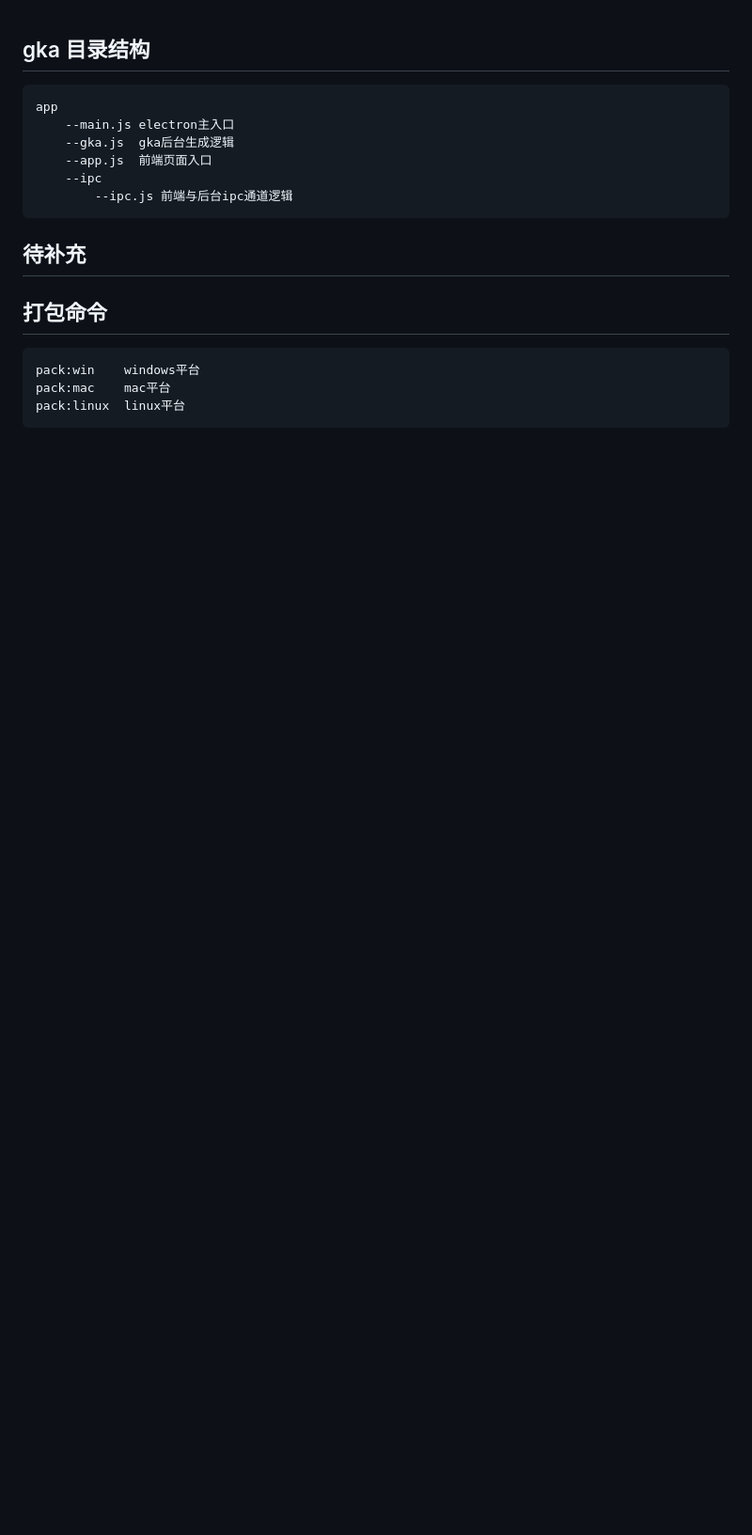
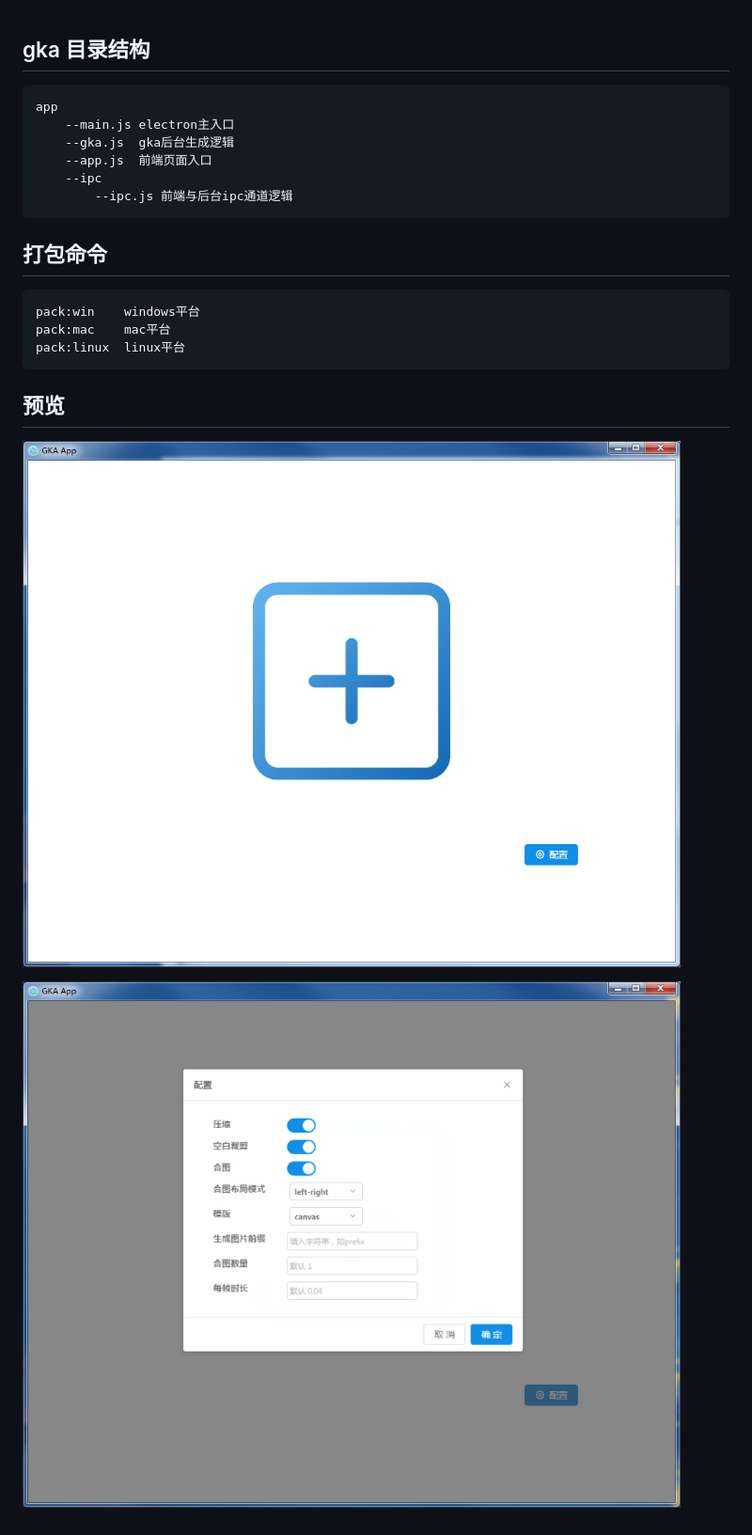
Before and after one commit to gkajs/gka-app, a Markdown page: README.md, the part around the change. Shown: that part at 94% size. Drawn GitHub-style; pictures changed too: README/1.png (added), README/2.png (added); blank space fills up the shorter version.

````diff
--- a/README.md
+++ b/README.md
@@ -9,8 +9,6 @@ app
         --ipc.js 前端与后台ipc通道逻辑
 ```
 
-## 待补充
-
 ## 打包命令
 
 ```
@@ -18,3 +16,9 @@ pack:win    windows平台
 pack:mac    mac平台
 pack:linux  linux平台
 ```
+
+## 预览
+
+![1](./README/1.png)
+
+![2](./README/2.png)
````
